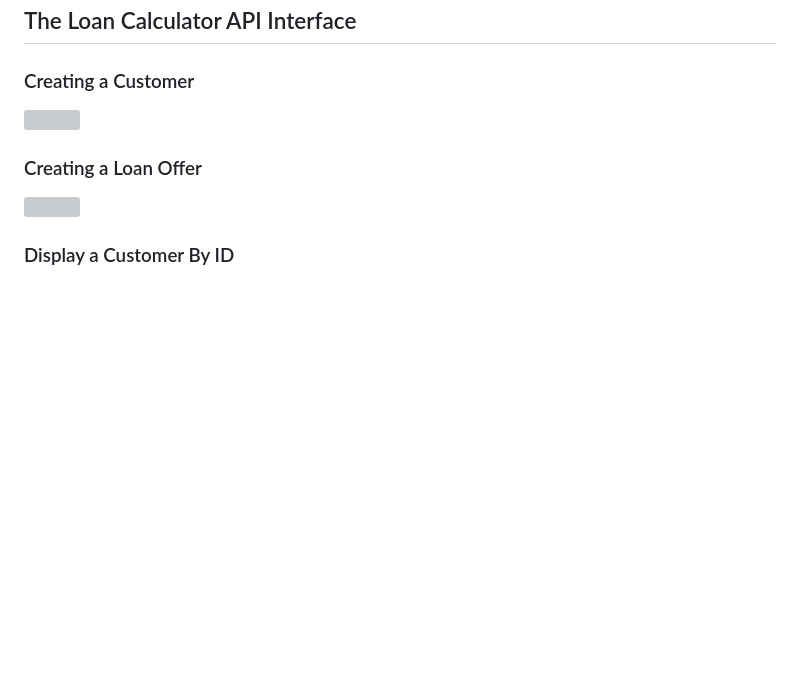
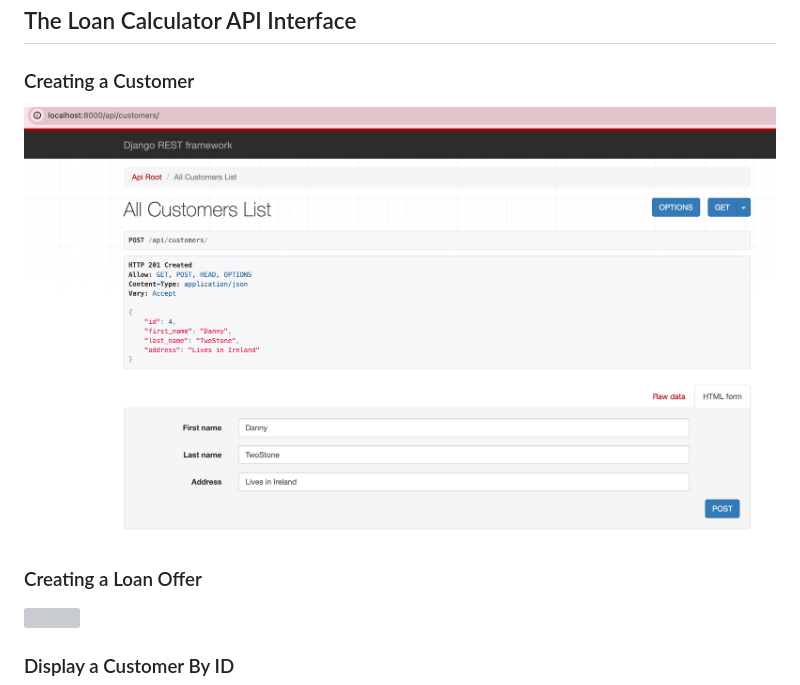
Before and after one commit to TitusQuinctiusFlamininus/Code-Automation-Examples, a Markdown page: loan-calculator-webapp/README.md, the part around the change. Rendered like a GitHub page; blank space fills up the shorter version; grey boxes are pictures that could not be loaded.

```diff
--- a/loan-calculator-webapp/README.md
+++ b/loan-calculator-webapp/README.md
@@ -363,7 +363,7 @@ numerals with specific decimal places, etc)
 ## The Loan Calculator API Interface
 
 ### Creating a Customer
-![](https://github.com/TitusQuinctiusFlamininus/Code-Automation-Examples/blob/main/loan-calculator-webapp/images/API_Endpoint_Create_Customer.png)
+![](https://github.com/TitusQuinctiusFlamininus/Code-Automation-Examples/blob/main/loan-calculator-webapp/images/api_endpoint_Create_Customer.png)
 
 ### Creating a Loan Offer
 ![](https://github.com/TitusQuinctiusFlamininus/Code-Automation-Examples/blob/main/loan-calculator-webapp/images/API_Endpoint_Create_LoanOffer.png)
```
